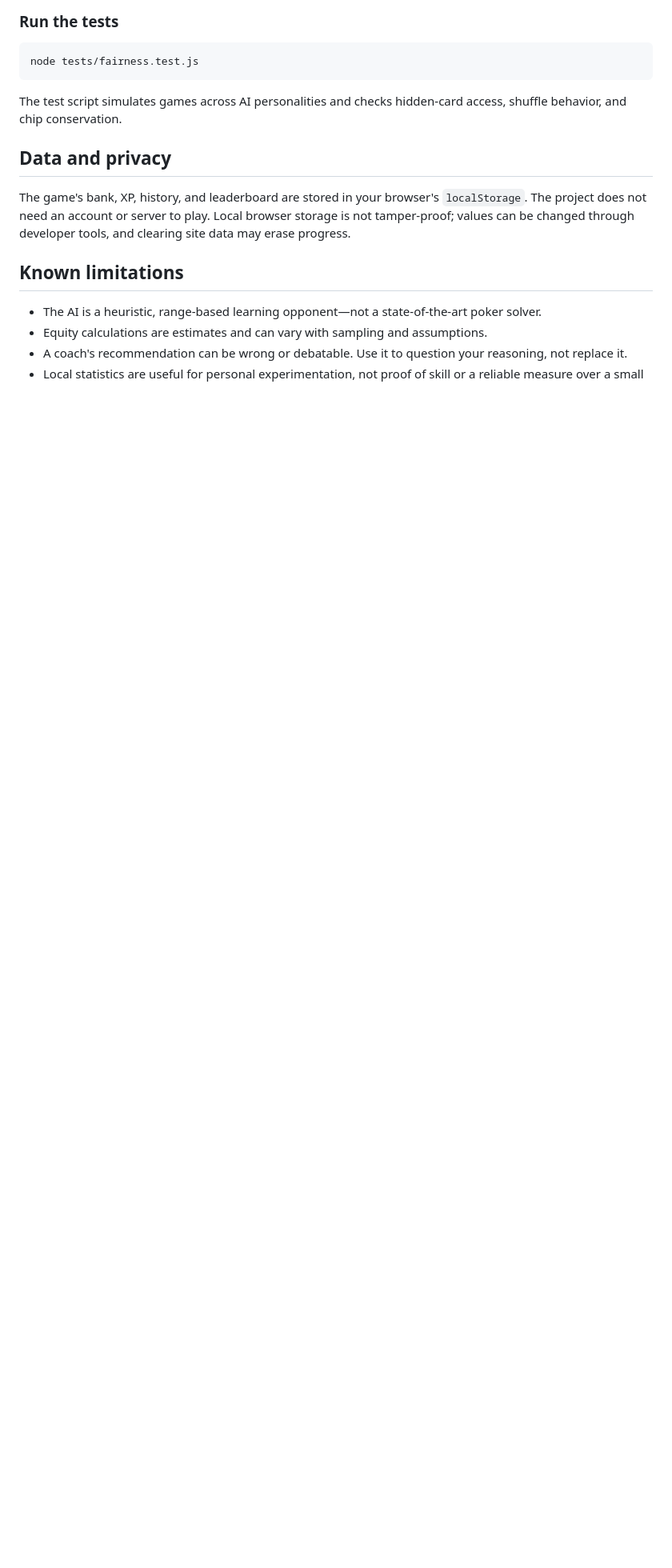
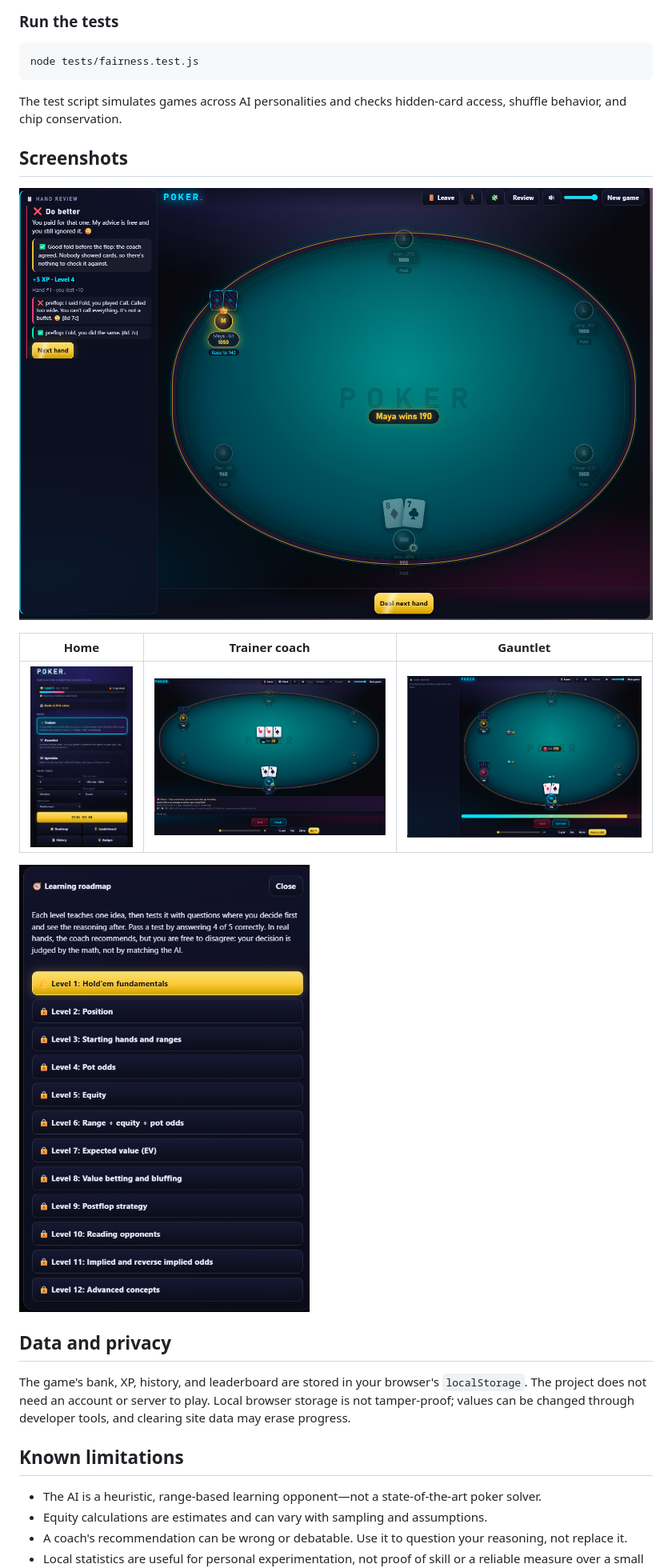
Before and after one commit to flakeer/poker-trainer, a Markdown page: README.md, the part around the change. Shown at 80% size. GitHub-like rendering; blank space fills up the shorter version.

Commit message:
Add screenshots section to README
Added a screenshots section with images and descriptions.

```diff
--- a/README.md
+++ b/README.md
@@ -122,6 +122,16 @@ node tests/fairness.test.js
 
 The test script simulates games across AI personalities and checks hidden-card access, shuffle behavior, and chip conservation.
 
+## Screenshots
+
+![Hand review in the side panel](docs/screenshots/05-side-panel-review.png)
+
+| Home | Trainer coach | Gauntlet |
+|---|---|---|
+| ![Home menu](docs/screenshots/01-home-menu.png) | ![Coach advice](docs/screenshots/02-trainer-coach-advice.png) | ![Gauntlet timer](docs/screenshots/04-gauntlet-shot-clock.png) |
+
+![Learning roadmap](docs/screenshots/06-learning-roadmap.png)
+
 ## Data and privacy
 
 The game's bank, XP, history, and leaderboard are stored in your browser's `localStorage`. The project does not need an account or server to play. Local browser storage is not tamper-proof; values can be changed through developer tools, and clearing site data may erase progress.
```
